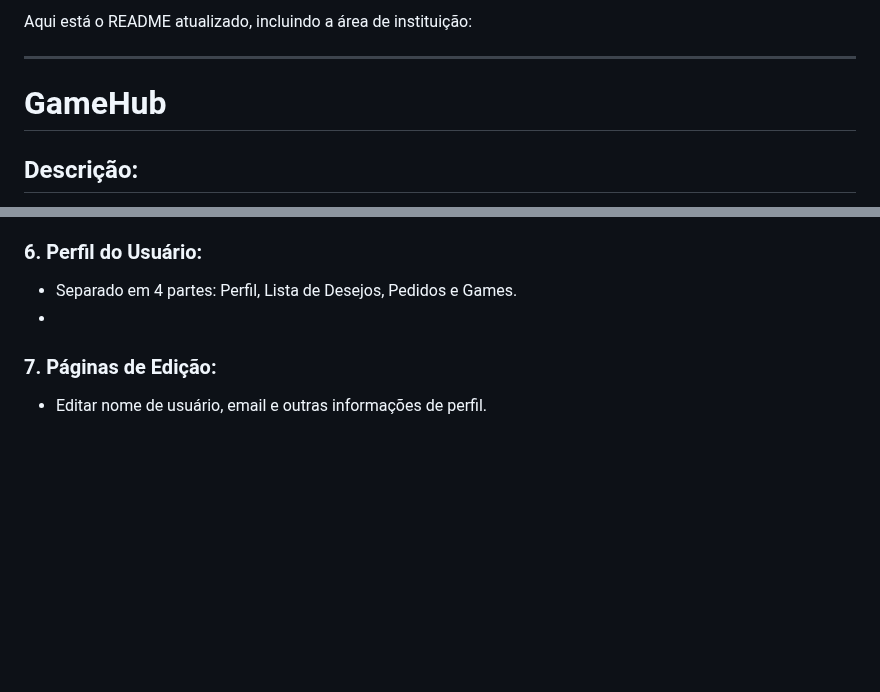
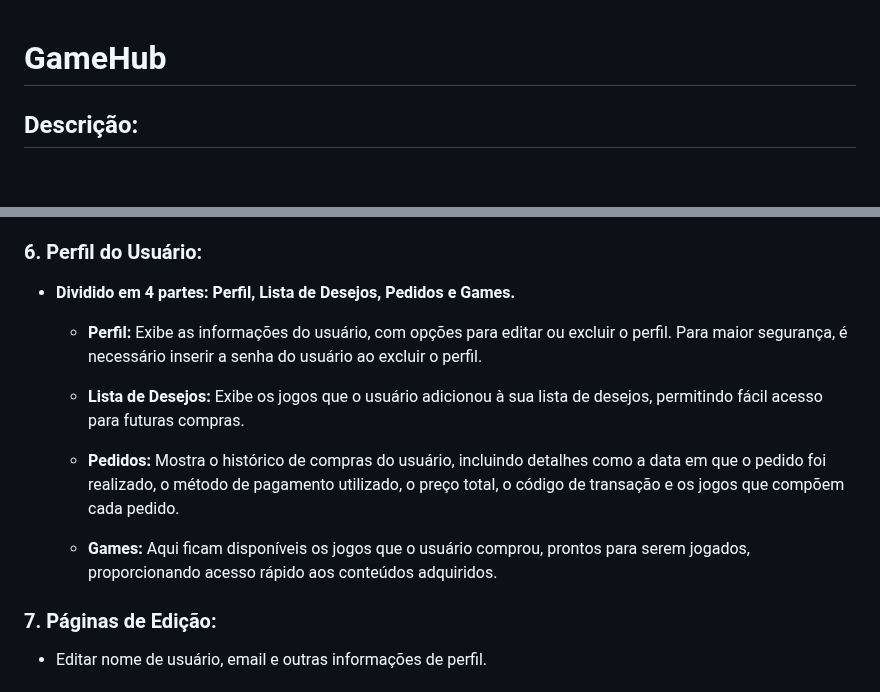
Before and after one commit to RatingTax78753/GameHub, a Markdown page: README.md, 2 parts joined by grey strips. Drawn GitHub-style; blank space fills up the shorter version.

```diff
--- a/README.md
+++ b/README.md
@@ -1,7 +1,3 @@
-Aqui está o README atualizado, incluindo a área de instituição:
-
----
-
 # GameHub
 
 ## Descrição:
@@ -71,8 +67,16 @@ GameHub é uma plataforma de e-commerce de jogos inspirada em serviços como Ste
 - Integração com a API do Mercado Pago para realizar pagamentos de forma segura.
 
 ### 6. Perfil do Usuário:
-- Separado em 4 partes: Perfil, Lista de Desejos, Pedidos e Games.
--
+
+- **Dividido em 4 partes: Perfil, Lista de Desejos, Pedidos e Games.**
+
+  - **Perfil:** Exibe as informações do usuário, com opções para editar ou excluir o perfil. Para maior segurança, é necessário inserir a senha do usuário ao excluir o perfil.
+
+  - **Lista de Desejos:** Exibe os jogos que o usuário adicionou à sua lista de desejos, permitindo fácil acesso para futuras compras.
+
+  - **Pedidos:** Mostra o histórico de compras do usuário, incluindo detalhes como a data em que o pedido foi realizado, o método de pagamento utilizado, o preço total, o código de transação e os jogos que compõem cada pedido.
+
+  - **Games:** Aqui ficam disponíveis os jogos que o usuário comprou, prontos para serem jogados, proporcionando acesso rápido aos conteúdos adquiridos.
 
 ### 7. Páginas de Edição:
 - Editar nome de usuário, email e outras informações de perfil.
```
